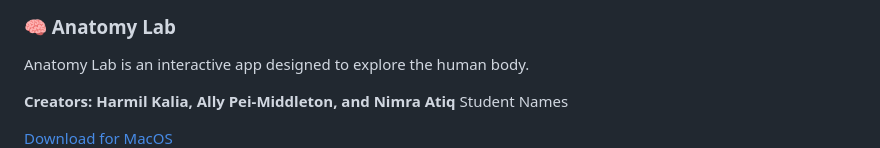
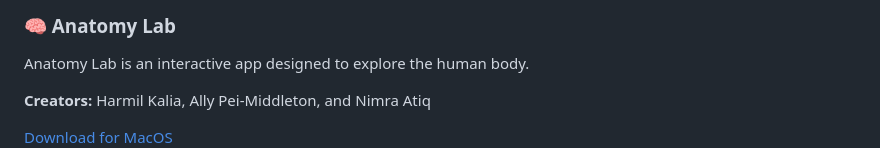
Before and after one commit to artssci/apps2025, a Markdown page: README.md, the part around the change. Rendered like a GitHub page.

```diff
--- a/README.md
+++ b/README.md
@@ -44,7 +44,7 @@ Welcome to our app showcase! Here are 9 amazing apps created by ARTSSCI 3C03 stu
     <img src="images/app3.png" alt="App 3">
     <h3>🧠 Anatomy Lab</h3>
     <p>Anatomy Lab is an interactive app designed to explore the human body.</p>
-    <p><strong>Creators: Harmil Kalia, Ally Pei-Middleton, and Nimra Atiq</strong> Student Names</p>
+    <p><strong>Creators:</strong> Harmil Kalia, Ally Pei-Middleton, and Nimra Atiq</p>
     <a href="https://mcmasteru365-my.sharepoint.com/:u:/g/personal/navarrol_mcmaster_ca/EQ3YscxWEwdJgLI4sd5PIH4B5dAGOeHQ4B5eJlWzSE19mg?e=taudje" target="_blank">Download for MacOS</a>
   </div>
 
```
